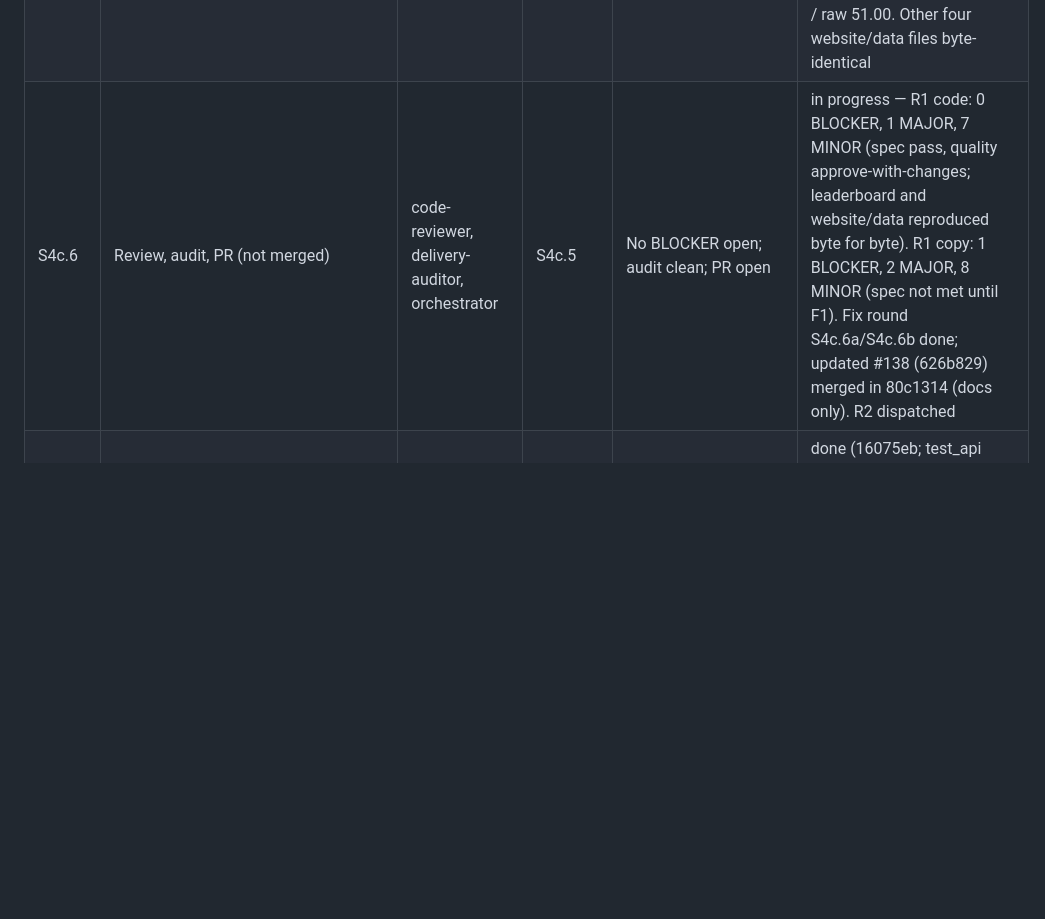
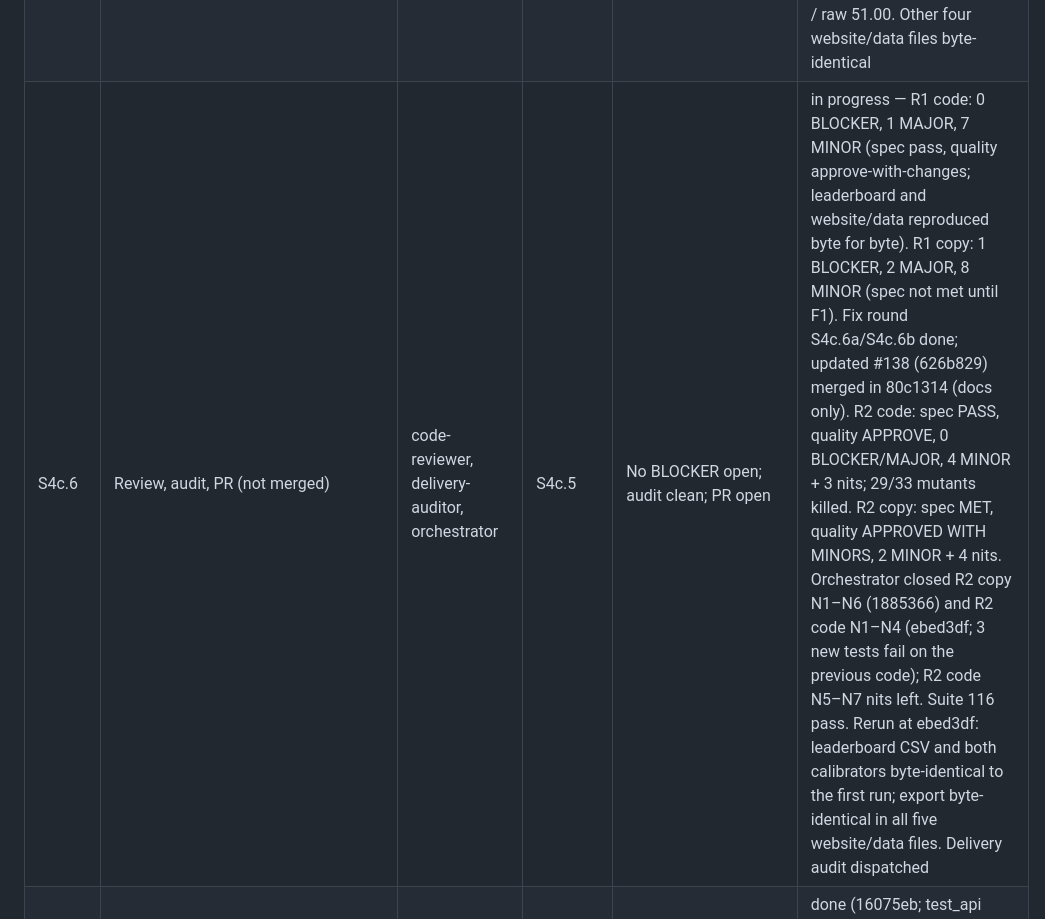
Before and after one commit to Dhruv-cs50/transit-demand-forecasting, a Markdown page: docs/sprint-board.md, the part around the change. Rendered like a GitHub page; blank space fills up the shorter version.

Commit message:
Board: R2 results and closures; final rerun byte-identical; audit dispatched
Co-Authored-By: Claude Opus 5.5 <noreply@anthropic.com>

```diff
--- a/docs/sprint-board.md
+++ b/docs/sprint-board.md
@@ -46,7 +46,7 @@ pins come from the adaptive-calibration session's freeze list.
 | S4c.3 | API: `model` and `interval` fields in `/forecast`, band from `serve_band`; 503 when a configured calibrator is missing; `Dockerfile.api` copies `evaluation/calibration.py` | implementer | S4c.1 | `tests/test_api.py` passes, including the existing P50 checks and new interval checks | done (9dec6c3) — `tests/test_api.py` 17 pass (6 new; existing P50 checks 415137/487928 intact); suite 87 pass. `/health` also carries the label. Not built in Docker (disk 96%); `evaluation/calibration.py` checked on Python 3.11 + pandas 2.2.3 |
 | S4c.4 | Wording: `api-demo.html` shows the API's label; README, `machine_learning_files/README.md`, `sections.jsx`/`charts.jsx` copy, and a serving section in `docs/interval-calibration.md` | implementer | S4c.1 (field names) | No raw band called an 80% interval; JSX parses | done (416b866, ec7ad2e; cache-bust bump by orchestrator) — esbuild parses both JSX files; `node --check` on api-demo's script; text rendered in node with old and new forecasts.json. Orchestrator rulings: keep the added label under sections.jsx's live-API card; keep the replacement of two #138 sentences that became false (README "still serve the models' own bands", interval-calibration.md "Not covered" bullets) |
 | S4c.5 | Regenerate `forecasts.json` from a full benchmark run + export | orchestrator | S4c.2 | Gates above | done (c1d3097) — benchmark on 8c05ddd reproduced the leaderboard exactly (WAPE 3.21/5.75/9.70/10.75; Coverage_% 96.67/74.67/72.67/94.33; raw 96.67/46.00/51.00/94.33; n=300); Chronos q=0.15389. Export: forecasts.json P50 identical to 087adcb for all 300 records; p10_raw/p90_raw = old p10/p90; band = P50×(1∓q); coverage from the file 72.67 / raw 51.00. Other four website/data files byte-identical |
-| S4c.6 | Review, audit, PR (not merged) | code-reviewer, delivery-auditor, orchestrator | S4c.5 | No BLOCKER open; audit clean; PR open | in progress — R1 code: 0 BLOCKER, 1 MAJOR, 7 MINOR (spec pass, quality approve-with-changes; leaderboard and website/data reproduced byte for byte). R1 copy: 1 BLOCKER, 2 MAJOR, 8 MINOR (spec not met until F1). Fix round S4c.6a/S4c.6b done; updated #138 (626b829) merged in 80c1314 (docs only). R2 dispatched |
+| S4c.6 | Review, audit, PR (not merged) | code-reviewer, delivery-auditor, orchestrator | S4c.5 | No BLOCKER open; audit clean; PR open | in progress — R1 code: 0 BLOCKER, 1 MAJOR, 7 MINOR (spec pass, quality approve-with-changes; leaderboard and website/data reproduced byte for byte). R1 copy: 1 BLOCKER, 2 MAJOR, 8 MINOR (spec not met until F1). Fix round S4c.6a/S4c.6b done; updated #138 (626b829) merged in 80c1314 (docs only). R2 code: spec PASS, quality APPROVE, 0 BLOCKER/MAJOR, 4 MINOR + 3 nits; 29/33 mutants killed. R2 copy: spec MET, quality APPROVED WITH MINORS, 2 MINOR + 4 nits. Orchestrator closed R2 copy N1–N6 (1885366) and R2 code N1–N4 (ebed3df; 3 new tests fail on the previous code); R2 code N5–N7 nits left. Suite 116 pass. Rerun at ebed3df: leaderboard CSV and both calibrators byte-identical to the first run; export byte-identical in all five website/data files. Delivery audit dispatched |
 | S4c.6a | Code fix round: code F1 (`reason: ~` must stay raw; boolean decision), F2 (any unreadable calibrator → CalibratorUnavailable), F3 (benchmarks clears old calibrators per run; serve_band checks fit_end vs train_end), F4 (a failed save does not change the leaderboard), F8 test gaps, nit (checkpoint-mismatch flag instead of reason-text match). Deferred: F5, F6 (latent while SARIMA is `none`); F7 kept by design (NaN band → no traceable coverage → refuse) | implementer | S4c.6 R1 | Tests pass; leaderboard and website/data byte-identical on a rerun | done (16075eb; test_api fit_end patch in 78da15a) — suite 112 pass; 14 tests + 24 subtests fail on the pre-fix code; 8/8 mutants killed. Benchmark rerun: leaderboard, LaTeX, results and both calibrators byte-identical to the first run; export byte-identical in all five files. Orchestrator approved its four calls: whitespace-only reason = unset; run-start clearing fails fast; `{e!r}` in the unreadable-file message; the test_api patch |
 | S4c.6b | Copy fix round: copy F1 (api-demo header claim conditional on API version), F2 (export refusal wording: forecasts.json withheld, other files still written, exit 1), F3/F4/F5 (plain-language band note with caveat; Results chart subtitle names the band), F6 ("split-conformal band", not "calibrated", for a 72.7% band), F7 (503 also for a stale calibrator), F9 (escape API error text and date fallback). Deferred: F8 (replace spliced README example after a new image is deployed), F10, F11 | implementer | S4c.6 R1 | JSX parses; `node --check`; R2 copy pass | done (15ee5d0; orchestrator follow-ups in 78da15a: export/run_pipeline wording, Serving section fit_end + run-start clearing) — esbuild + `node --check` pass; node harness over old/new data. Cache-bust stays v=10 (branch never deployed). Deferred to PR follow-ups: `BAND_FIT_WINDOW` constant in sections.jsx, F8, F10, F11 |
 
```
